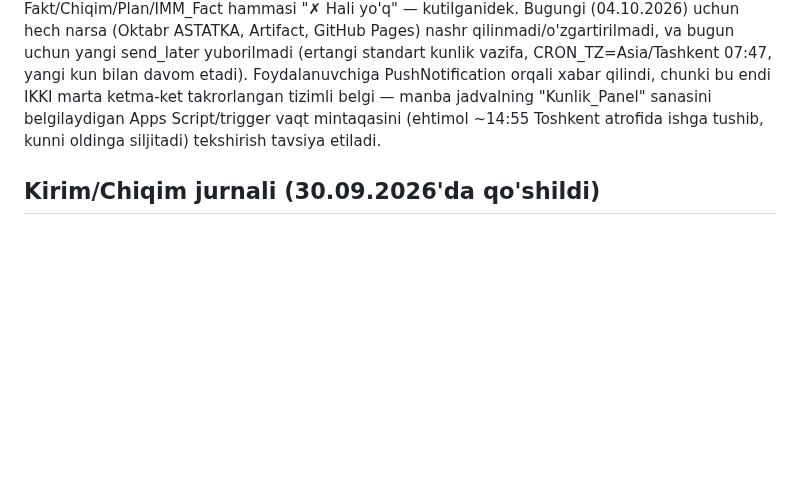
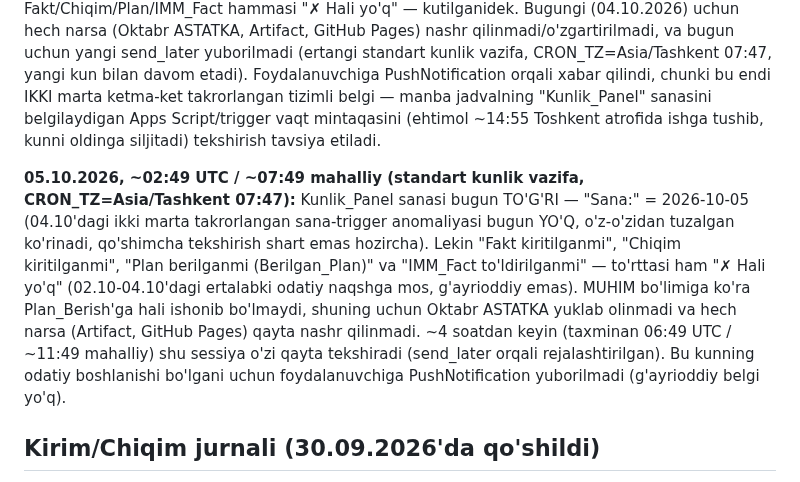
Before and after one commit to usmonovr049-hash/Injection-warehouse-monitoring, a Markdown page: source/REFRESH_INSTRUCTIONS.md, the part around the change. Rendered like a GitHub page; blank space fills up the shorter version.

Commit message:
05.10.2026 kunlik tekshiruv: sana trigger tuzaldi, Plan hali tuzilmagan
Kunlik_Panel sanasi bugun to'g'ri (2026-10-05, 04.10'dagi anomaliya
takrorlanmadi), lekin Fakt/Chiqim/Plan/IMM_Fact hammasi hali "Hali yo'q" -
02.10-04.10 odatiy ertalabki naqshga mos. Nashr o'tkazib yuborildi,
~4 soatdan keyin qayta tekshirish rejalashtirildi.

Co-Authored-By: Claude Sonnet 5 <noreply@anthropic.com>
Claude-Session: https://claude.ai/code/session_01VSPRJKFsPJAzqiSvUsgFNL

```diff
--- a/source/REFRESH_INSTRUCTIONS.md
+++ b/source/REFRESH_INSTRUCTIONS.md
@@ -229,6 +229,17 @@ IKKI marta ketma-ket takrorlangan tizimli belgi — manba jadvalning "Kunlik_Pan
 belgilaydigan Apps Script/trigger vaqt mintaqasini (ehtimol ~14:55 Toshkent atrofida ishga
 tushib, kunni oldinga siljitadi) tekshirish tavsiya etiladi.
 
+**05.10.2026, ~02:49 UTC / ~07:49 mahalliy (standart kunlik vazifa, CRON_TZ=Asia/Tashkent 07:47):**
+Kunlik_Panel sanasi bugun TO'G'RI — "Sana:" = 2026-10-05 (04.10'dagi ikki marta takrorlangan
+sana-trigger anomaliyasi bugun YO'Q, o'z-o'zidan tuzalgan ko'rinadi, qo'shimcha tekshirish
+shart emas hozircha). Lekin "Fakt kiritilganmi", "Chiqim kiritilganmi", "Plan berilganmi
+(Berilgan_Plan)" va "IMM_Fact to'ldirilganmi" — to'rttasi ham "✗ Hali yo'q" (02.10-04.10'dagi
+ertalabki odatiy naqshga mos, g'ayrioddiy emas). MUHIM bo'limiga ko'ra Plan_Berish'ga hali
+ishonib bo'lmaydi, shuning uchun Oktabr ASTATKA yuklab olinmadi va hech narsa (Artifact, GitHub
+Pages) qayta nashr qilinmadi. ~4 soatdan keyin (taxminan 06:49 UTC / ~11:49 mahalliy) shu sessiya
+o'zi qayta tekshiradi (send_later orqali rejalashtirilgan). Bu kunning odatiy boshlanishi bo'lgani
+uchun foydalanuvchiga PushNotification yuborilmadi (g'ayrioddiy belgi yo'q).
+
 ## Kirim/Chiqim jurnali (30.09.2026'da qo'shildi)
 
 Yangi "Kirim/Chiqim" tab (admin va apm akkauntlarida, ombor'da yo'q) — "AppSheet_Kirim"
```
